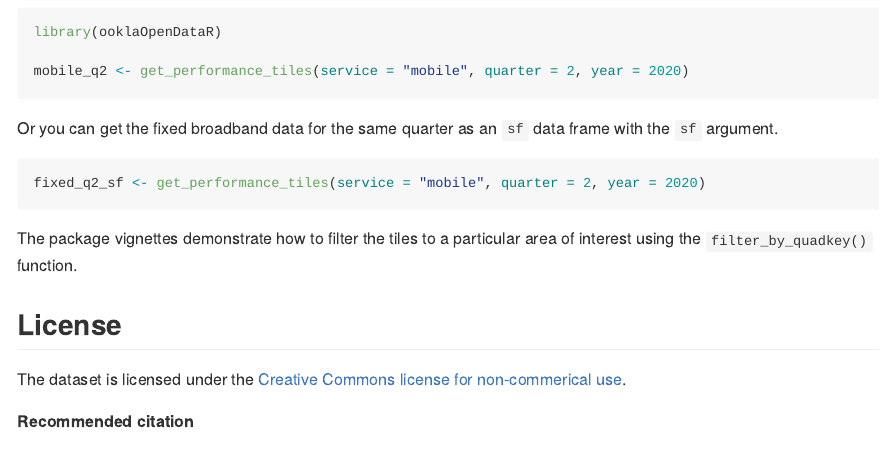
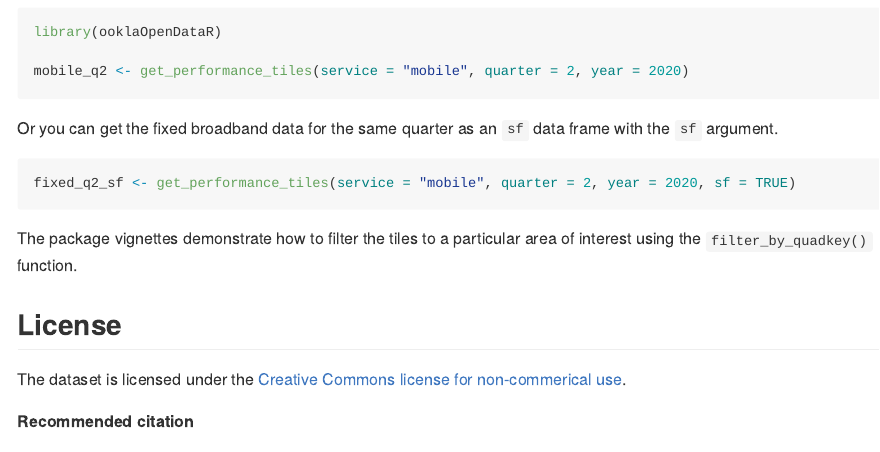
Before and after one commit to teamookla/ooklaOpenDataR, an R Markdown document (README.Rmd): the page in a window 1100 px wide, from 510 px down. Rendered offline with R 4.5, knitr and Pandoc, with nearby package versions.

Commit message:
Update README.Rmd
Co-authored-by: Brian Connelly <32306902+bdcookla@users.noreply.github.com>

````diff
--- a/README.Rmd
+++ b/README.Rmd
@@ -41,7 +41,7 @@ mobile_q2 <- get_performance_tiles(service = "mobile", quarter = 2, year = 2020)
 Or you can get the fixed broadband data for the same quarter as an `sf` data frame with the `sf` argument.
 
 ```{r fixed_example, eval = FALSE}
-fixed_q2_sf <- get_performance_tiles(service = "mobile", quarter = 2, year = 2020)
+fixed_q2_sf <- get_performance_tiles(service = "mobile", quarter = 2, year = 2020, sf = TRUE)
 ```
 
 The package vignettes demonstrate how to filter the tiles to a particular area of interest using the `filter_by_quadkey()` function.
````
